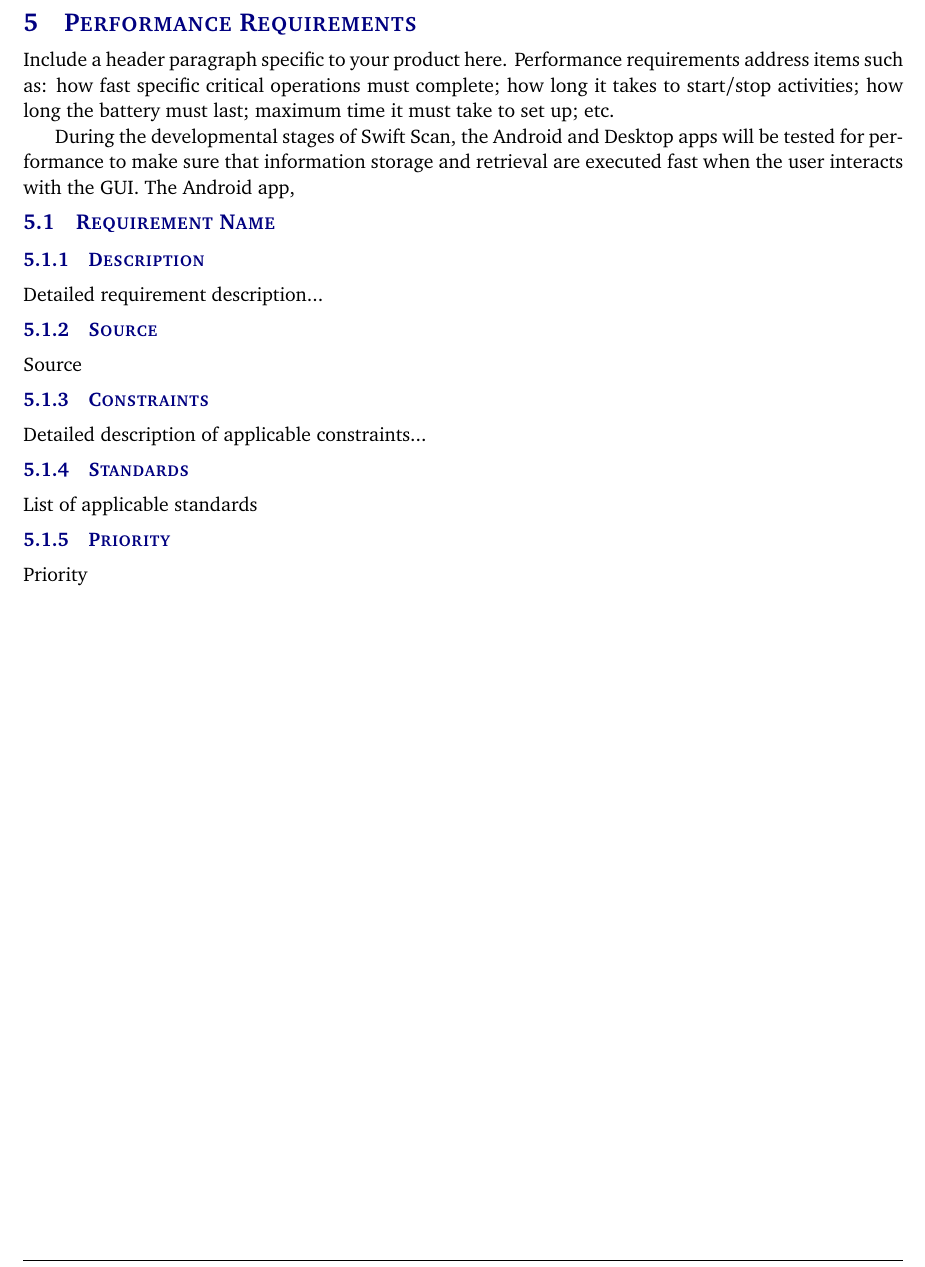
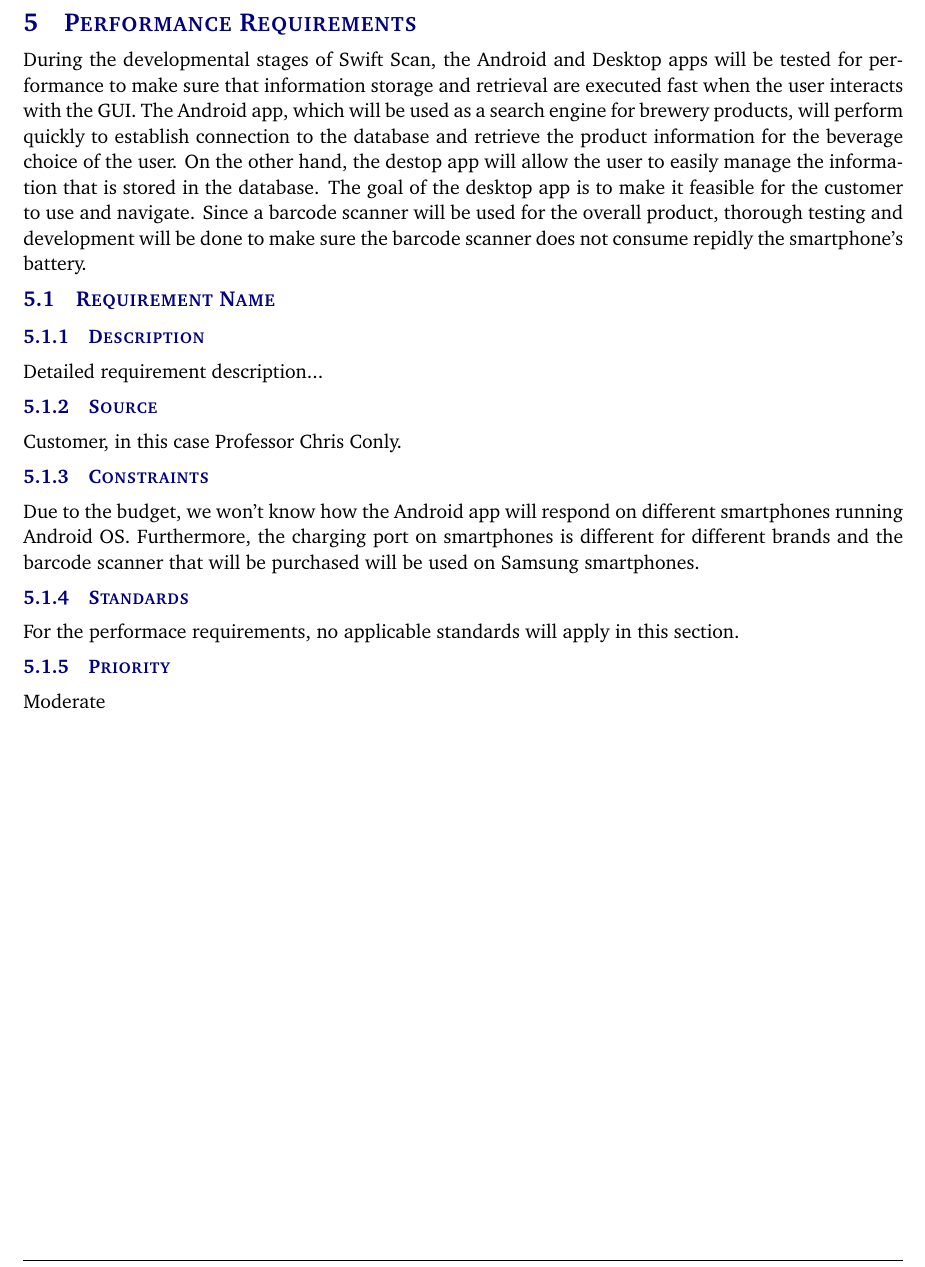
Before and after one commit to JacobAWilkins/Beer-Inventory-App, a LaTeX document (system requirements specification latex/system_requirements_specification.tex, which reads system requirements specification latex/tex/performance_requirements.tex): part of page 12 of 17, cut so that both start at the same text. Compiled offline with pdfLaTeX.

Commit message:
Update performance_requirements.tex

```diff
--- a/system requirements specification latex/tex/performance_requirements.tex
+++ b/system requirements specification latex/tex/performance_requirements.tex
@@ -1,15 +1,13 @@
-Include a header paragraph specific to your product here. Performance requirements address items such as: how fast specific critical operations must complete; how long it takes to start/stop activities; how long the battery must last; maximum time it must take to set up; etc.
-
-During the developmental stages of Swift Scan, the Android and Desktop apps will be tested for performance to make sure that information storage and retrieval are executed fast when the user interacts with the GUI.  The Android app,
+During the developmental stages of Swift Scan, the Android and Desktop apps will be tested for performance to make sure that information storage and retrieval are executed fast when the user interacts with the GUI.  The Android app, which will be used as a search engine for brewery products, will perform quickly to establish connection to the database and retrieve the product information for the beverage choice of the user.  On the other hand, the destop app will allow the user to easily manage the information that is stored in the database.  The goal of the desktop app is to make it feasible for the customer to use and navigate.  Since a barcode scanner will be used for the overall product, thorough testing and development will be done to make sure the barcode scanner does not consume repidly the smartphone's battery.
 
 \subsection{Requirement Name}
 \subsubsection{Description}
 Detailed requirement description...
 \subsubsection{Source}
-Source
+Customer, in this case Professor Chris Conly.
 \subsubsection{Constraints}
-Detailed description of applicable constraints...
+Due to the budget, we won't know how the Android app will respond on different smartphones running Android OS.  Furthermore, the charging port on smartphones is different for different brands and the barcode scanner that will be purchased will be used on Samsung smartphones.
 \subsubsection{Standards}
-List of applicable standards
+For the performace requirements, no applicable standards will apply in this section.
 \subsubsection{Priority}
-Priority
+Moderate
```
